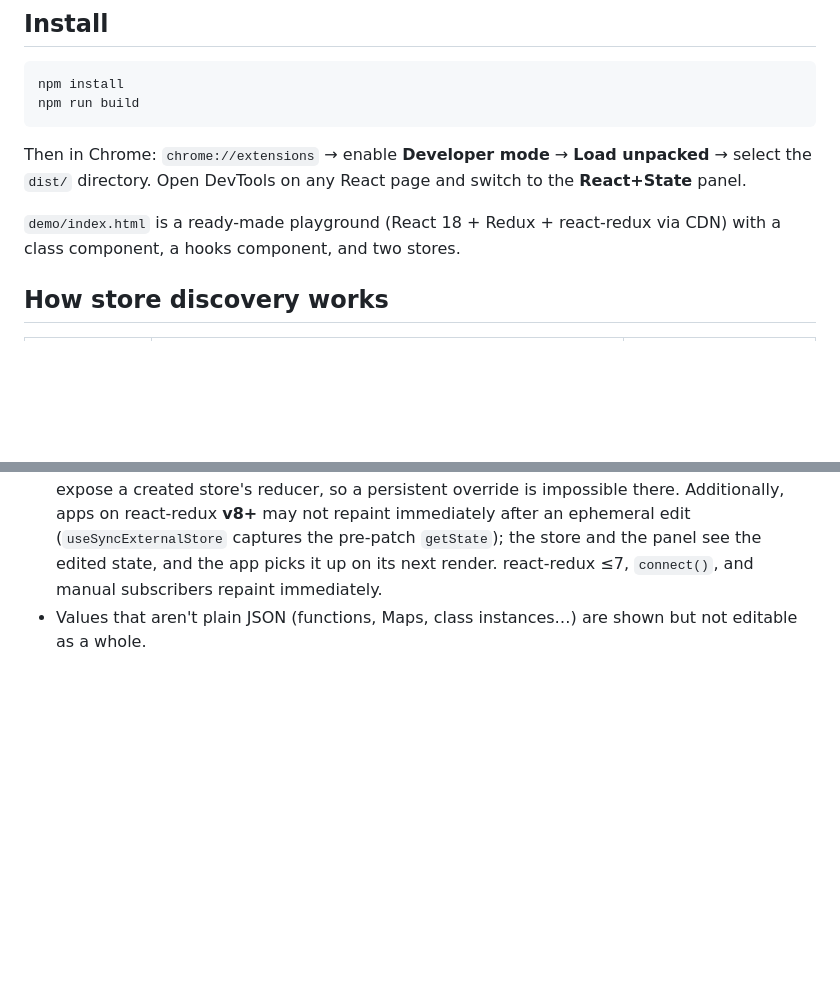
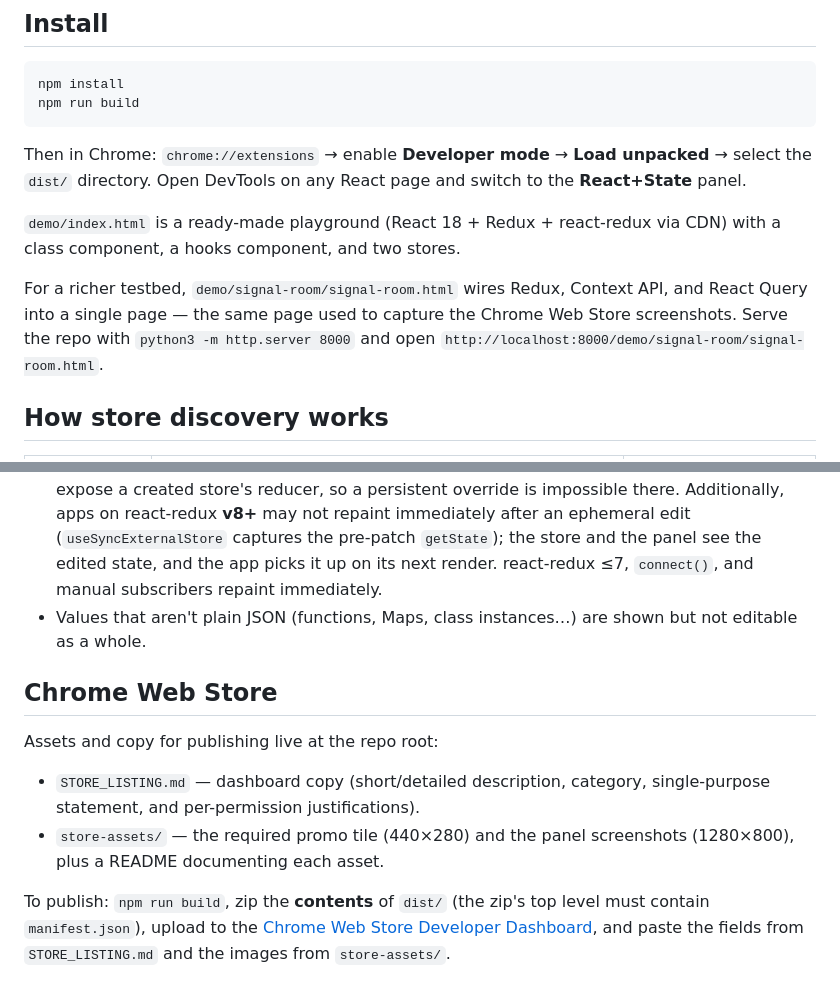
Before and after one commit to tom31415/react-state-chrome-extension, a Markdown page: README.md, 2 parts joined by grey strips. Drawn GitHub-style; blank space fills up the shorter version.

Commit message:
Document signal-room testbed and Chrome Web Store assets in README

```diff
--- a/README.md
+++ b/README.md
@@ -30,6 +30,11 @@ select the `dist/` directory. Open DevTools on any React page and switch to the
 
 `demo/index.html` is a ready-made playground (React 18 + Redux + react-redux via CDN)
 with a class component, a hooks component, and two stores.
+
+For a richer testbed, `demo/signal-room/signal-room.html` wires Redux, Context API,
+and React Query into a single page — the same page used to capture the Chrome Web
+Store screenshots. Serve the repo with `python3 -m http.server 8000` and open
+`http://localhost:8000/demo/signal-room/signal-room.html`.
 
 ## How store discovery works
 
@@ -107,3 +112,17 @@ by object shape (fibers for 16+, internal instances for 15), and applies state e
   `connect()`, and manual subscribers repaint immediately.
 - Values that aren't plain JSON (functions, Maps, class instances…) are shown but not
   editable as a whole.
+
+## Chrome Web Store
+
+Assets and copy for publishing live at the repo root:
+
+- `STORE_LISTING.md` — dashboard copy (short/detailed description, category, single-purpose
+  statement, and per-permission justifications).
+- `store-assets/` — the required promo tile (440×280) and the panel screenshots (1280×800),
+  plus a README documenting each asset.
+
+To publish: `npm run build`, zip the **contents** of `dist/` (the zip's top level must
+contain `manifest.json`), upload to the [Chrome Web Store Developer Dashboard][cws], and
+paste the fields from `STORE_LISTING.md` and the images from `store-assets/`.
+
```
Also changed, not shown: other parts of README.md (+1 -0 lines).
